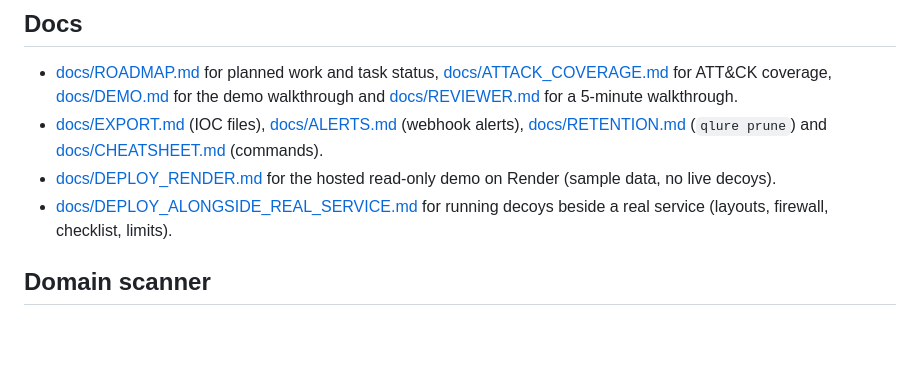
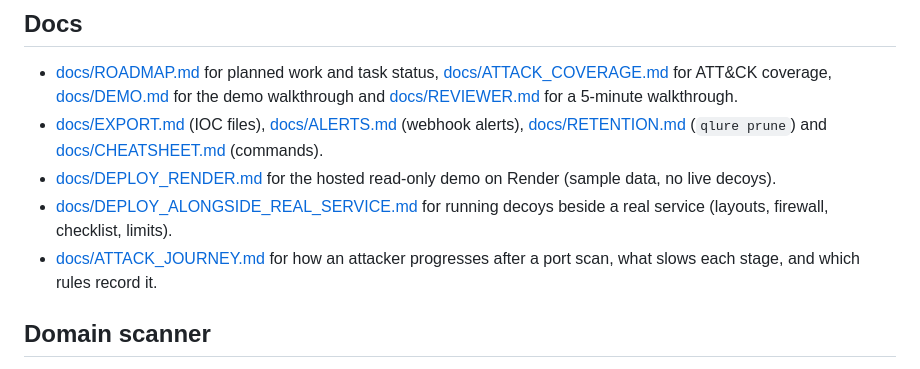
Before and after one commit to itzz-inbathamizhanS/QLure, a Markdown page: README.md, the part around the change. Drawn GitHub-style; blank space fills up the shorter version.

Commit message:
Docs: attacker journey after a port scan, mapped to rules R1-R11 and what QLure records

```diff
--- a/README.md
+++ b/README.md
@@ -129,6 +129,7 @@ and defined in [qlure/rules/rules.yaml](qlure/rules/rules.yaml).
   (commands).
 - [docs/DEPLOY_RENDER.md](docs/DEPLOY_RENDER.md) for the hosted read-only demo on Render (sample data, no live decoys).
 - [docs/DEPLOY_ALONGSIDE_REAL_SERVICE.md](docs/DEPLOY_ALONGSIDE_REAL_SERVICE.md) for running decoys beside a real service (layouts, firewall, checklist, limits).
+- [docs/ATTACK_JOURNEY.md](docs/ATTACK_JOURNEY.md) for how an attacker progresses after a port scan, what slows each stage, and which rules record it.
 
 ## Domain scanner
 
```
Also changed, not shown: docs/ATTACK_JOURNEY.md (added, +151 -0 lines), docs/REVIEWER.md (+3 -0 lines).
